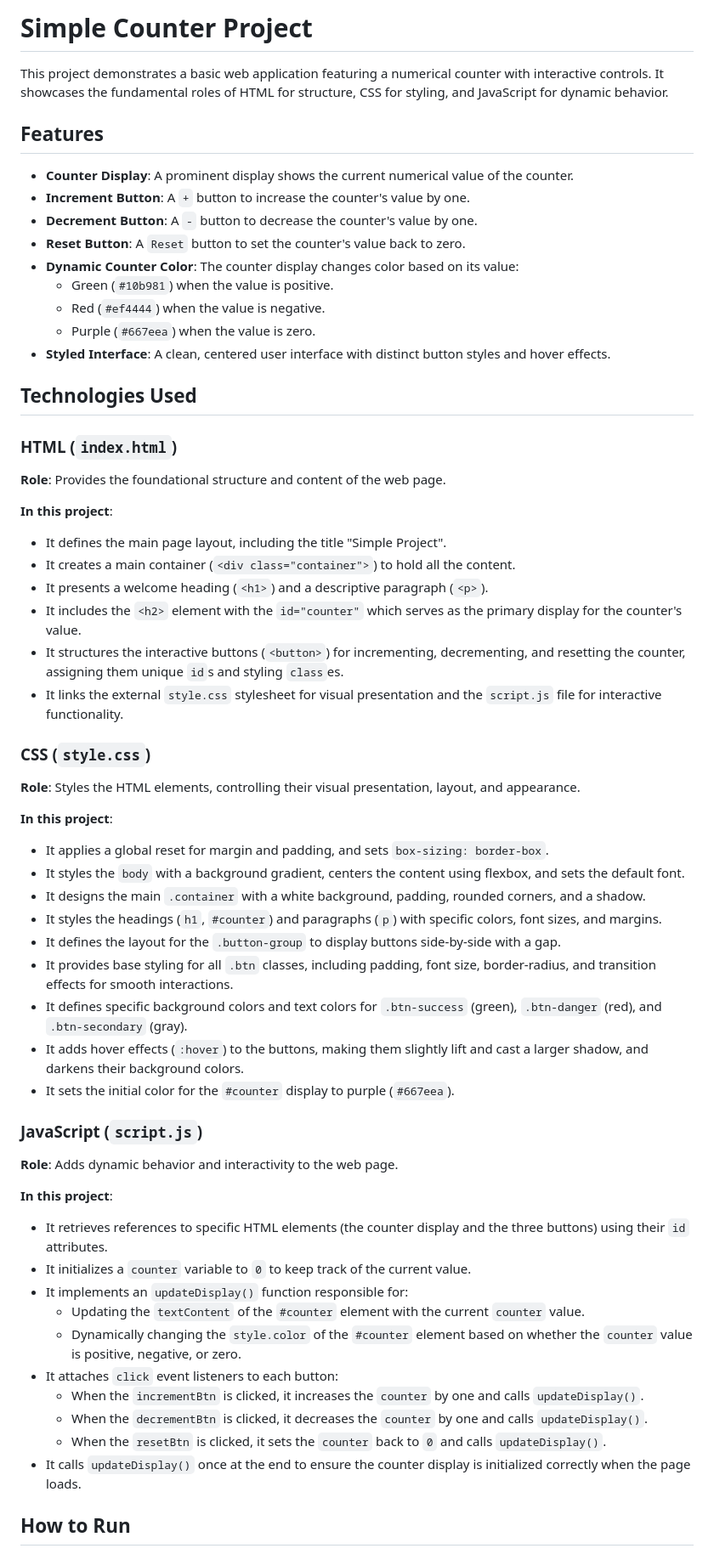
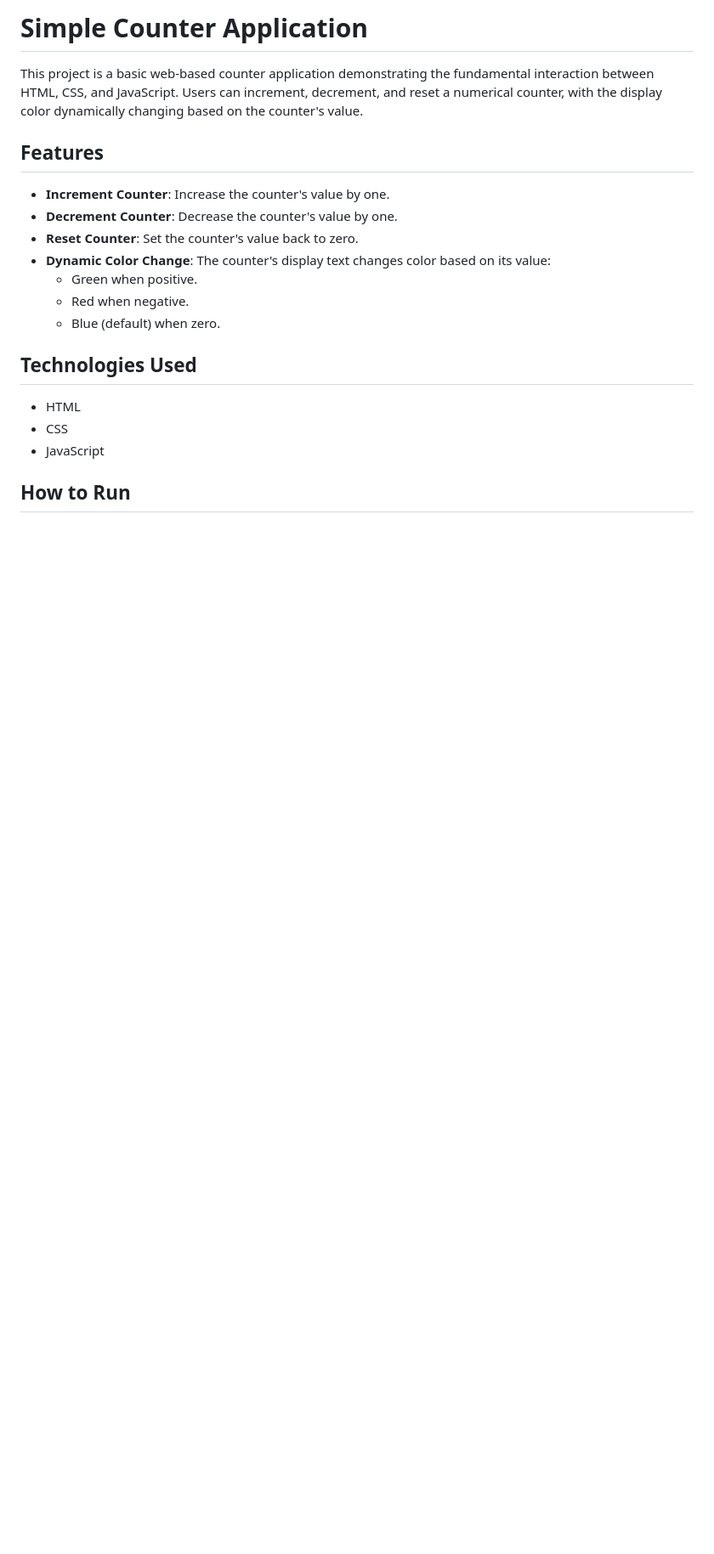
Before and after one commit to 008-HARIHARAPRIYA/Auto-Doc-System-Demo, a Markdown page: README.md, the part around one of its changes. Shown at 85% size. Rendered like a GitHub page; blank space fills up the shorter version.

Commit message:
docs: auto-generated documentation by AI

```diff
--- a/README.md
+++ b/README.md
@@ -1,63 +1,22 @@
-# Simple Counter Project
+# Simple Counter Application
 
-This project demonstrates a basic web application featuring a numerical counter with interactive controls. It showcases the fundamental roles of HTML for structure, CSS for styling, and JavaScript for dynamic behavior.
+This project is a basic web-based counter application demonstrating the fundamental interaction between HTML, CSS, and JavaScript. Users can increment, decrement, and reset a numerical counter, with the display color dynamically changing based on the counter's value.
 
 ## Features
 
-*   **Counter Display**: A prominent display shows the current numerical value of the counter.
-*   **Increment Button**: A `+` button to increase the counter's value by one.
-*   **Decrement Button**: A `-` button to decrease the counter's value by one.
-*   **Reset Button**: A `Reset` button to set the counter's value back to zero.
-*   **Dynamic Counter Color**: The counter display changes color based on its value:
-    *   Green (`#10b981`) when the value is positive.
-    *   Red (`#ef4444`) when the value is negative.
-    *   Purple (`#667eea`) when the value is zero.
-*   **Styled Interface**: A clean, centered user interface with distinct button styles and hover effects.
+*   **Increment Counter**: Increase the counter's value by one.
+*   **Decrement Counter**: Decrease the counter's value by one.
+*   **Reset Counter**: Set the counter's value back to zero.
+*   **Dynamic Color Change**: The counter's display text changes color based on its value:
+    *   Green when positive.
+    *   Red when negative.
+    *   Blue (default) when zero.
 
 ## Technologies Used
 
-### HTML (`index.html`)
-
-**Role**: Provides the foundational structure and content of the web page.
-
-**In this project**:
-*   It defines the main page layout, including the title "Simple Project".
-*   It creates a main container (`<div class="container">`) to hold all the content.
-*   It presents a welcome heading (`<h1>`) and a descriptive paragraph (`<p>`).
-*   It includes the `<h2>` element with the `id="counter"` which serves as the primary display for the counter's value.
-*   It structures the interactive buttons (`<button>`) for incrementing, decrementing, and resetting the counter, assigning them unique `id`s and styling `class`es.
-*   It links the external `style.css` stylesheet for visual presentation and the `script.js` file for interactive functionality.
-
-### CSS (`style.css`)
-
-**Role**: Styles the HTML elements, controlling their visual presentation, layout, and appearance.
-
-**In this project**:
-*   It applies a global reset for margin and padding, and sets `box-sizing: border-box`.
-*   It styles the `body` with a background gradient, centers the content using flexbox, and sets the default font.
-*   It designs the main `.container` with a white background, padding, rounded corners, and a shadow.
-*   It styles the headings (`h1`, `#counter`) and paragraphs (`p`) with specific colors, font sizes, and margins.
-*   It defines the layout for the `.button-group` to display buttons side-by-side with a gap.
-*   It provides base styling for all `.btn` classes, including padding, font size, border-radius, and transition effects for smooth interactions.
-*   It defines specific background colors and text colors for `.btn-success` (green), `.btn-danger` (red), and `.btn-secondary` (gray).
-*   It adds hover effects (`:hover`) to the buttons, making them slightly lift and cast a larger shadow, and darkens their background colors.
-*   It sets the initial color for the `#counter` display to purple (`#667eea`).
-
-### JavaScript (`script.js`)
-
-**Role**: Adds dynamic behavior and interactivity to the web page.
-
-**In this project**:
-*   It retrieves references to specific HTML elements (the counter display and the three buttons) using their `id` attributes.
-*   It initializes a `counter` variable to `0` to keep track of the current value.
-*   It implements an `updateDisplay()` function responsible for:
-    *   Updating the `textContent` of the `#counter` element with the current `counter` value.
-    *   Dynamically changing the `style.color` of the `#counter` element based on whether the `counter` value is positive, negative, or zero.
-*   It attaches `click` event listeners to each button:
-    *   When the `incrementBtn` is clicked, it increases the `counter` by one and calls `updateDisplay()`.
-    *   When the `decrementBtn` is clicked, it decreases the `counter` by one and calls `updateDisplay()`.
-    *   When the `resetBtn` is clicked, it sets the `counter` back to `0` and calls `updateDisplay()`.
-*   It calls `updateDisplay()` once at the end to ensure the counter display is initialized correctly when the page loads.
+*   HTML
+*   CSS
+*   JavaScript
 
 ## How to Run
 
```
Also changed, not shown: other parts of README.md (+44 -3 lines).
